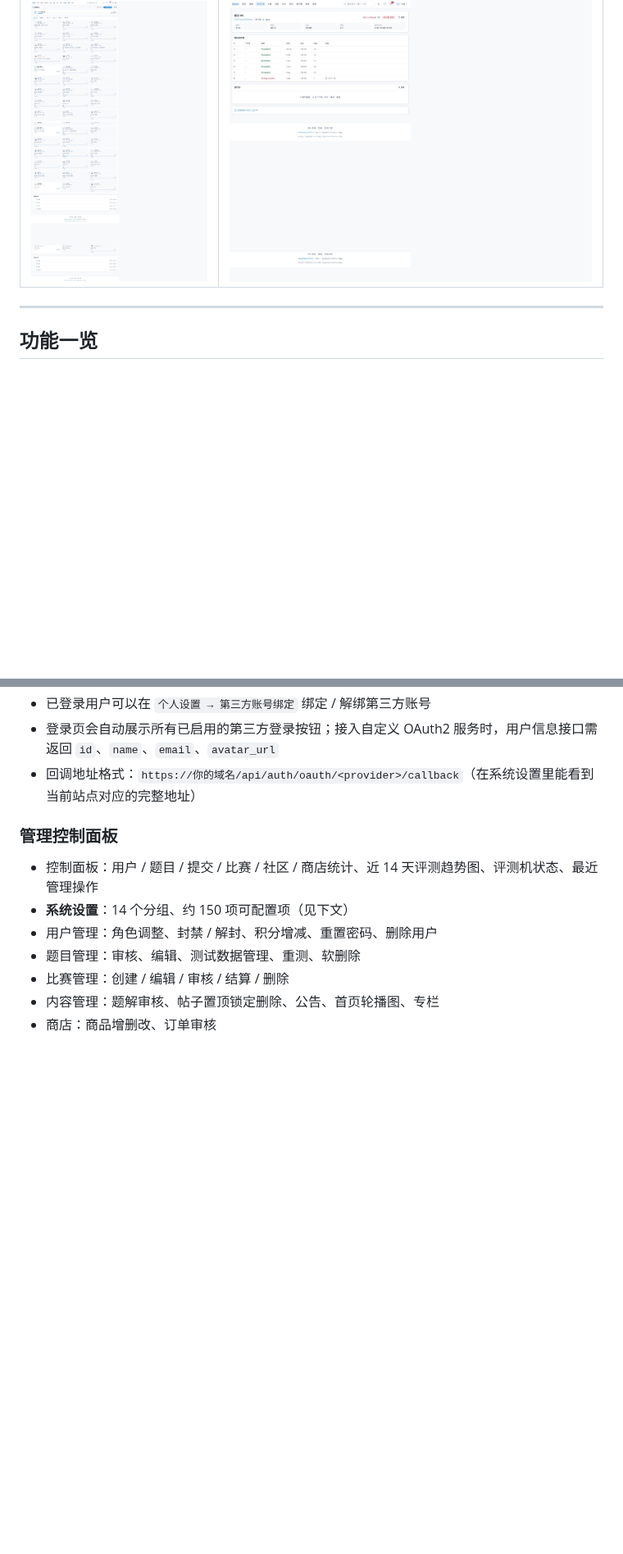
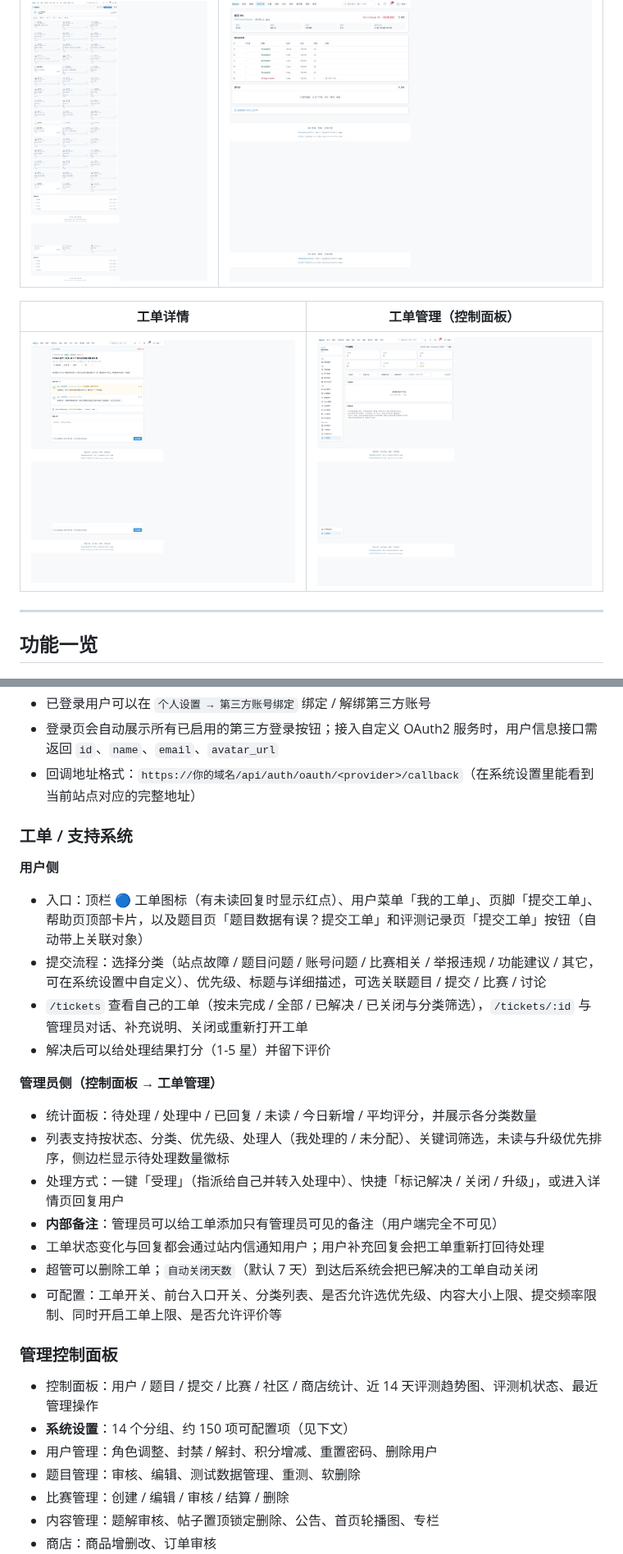
Before and after one commit to X4CE-Organization/OGOJ, a Markdown page: README.md, 2 parts joined by grey strips. Shown at 82% size. GitHub-like rendering; pictures changed too: docs/screenshot-admin-tickets.png (added), docs/screenshot-ticket.png (added); blank space fills up the shorter version.

```diff
--- a/README.md
+++ b/README.md
@@ -41,6 +41,10 @@
 | 成就徽章 | Hack 记录 |
 | --- | --- |
 | ![成就](./docs/screenshot-achievements.png) | ![Hack](./docs/screenshot-hack.png) |
+
+| 工单详情 | 工单管理（控制面板） |
+| --- | --- |
+| ![工单](./docs/screenshot-ticket.png) | ![工单管理](./docs/screenshot-admin-tickets.png) |
 
 ---
 
@@ -119,6 +123,25 @@
 - 已登录用户可以在 `个人设置 → 第三方账号绑定` 绑定 / 解绑第三方账号
 - 登录页会自动展示所有已启用的第三方登录按钮；接入自定义 OAuth2 服务时，用户信息接口需返回 `id`、`name`、`email`、`avatar_url`
 - 回调地址格式：`https://你的域名/api/auth/oauth/<provider>/callback`（在系统设置里能看到当前站点对应的完整地址）
+
+### 工单 / 支持系统
+
+**用户侧**
+
+- 入口：顶栏 🔵 工单图标（有未读回复时显示红点）、用户菜单「我的工单」、页脚「提交工单」、帮助页顶部卡片，以及题目页「题目数据有误？提交工单」和评测记录页「提交工单」按钮（自动带上关联对象）
+- 提交流程：选择分类（站点故障 / 题目问题 / 账号问题 / 比赛相关 / 举报违规 / 功能建议 / 其它，可在系统设置中自定义）、优先级、标题与详细描述，可选关联题目 / 提交 / 比赛 / 讨论
+- `/tickets` 查看自己的工单（按未完成 / 全部 / 已解决 / 已关闭与分类筛选），`/tickets/:id` 与管理员对话、补充说明、关闭或重新打开工单
+- 解决后可以给处理结果打分（1-5 星）并留下评价
+
+**管理员侧（控制面板 → 工单管理）**
+
+- 统计面板：待处理 / 处理中 / 已回复 / 未读 / 今日新增 / 平均评分，并展示各分类数量
+- 列表支持按状态、分类、优先级、处理人（我处理的 / 未分配）、关键词筛选，未读与升级优先排序，侧边栏显示待处理数量徽标
+- 处理方式：一键「受理」（指派给自己并转入处理中）、快捷「标记解决 / 关闭 / 升级」，或进入详情页回复用户
+- **内部备注**：管理员可以给工单添加只有管理员可见的备注（用户端完全不可见）
+- 工单状态变化与回复都会通过站内信通知用户；用户补充回复会把工单重新打回待处理
+- 超管可以删除工单；`自动关闭天数`（默认 7 天）到达后系统会把已解决的工单自动关闭
+- 可配置：工单开关、前台入口开关、分类列表、是否允许选优先级、内容大小上限、提交频率限制、同时开启工单上限、是否允许评价等
 
 ### 管理控制面板
 
```
Also changed, not shown: other parts of README.md (+6 -2 lines), 17 other files.
